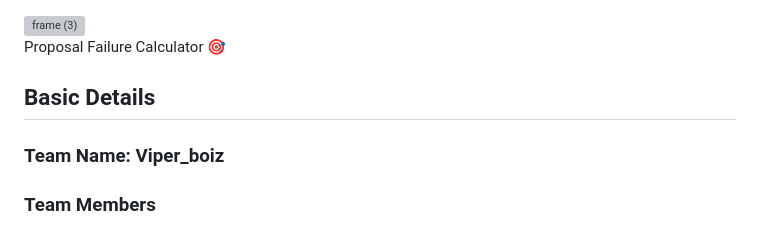
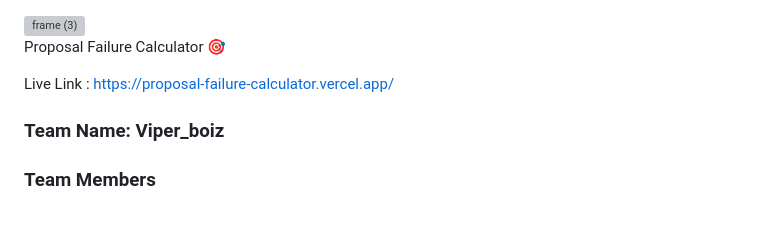
Before and after one commit to R05H10/Proposal-Failure-Calculator, a Markdown page: README.md, the part around the change. Drawn GitHub-style; grey boxes are pictures that could not be loaded.

```diff
--- a/README.md
+++ b/README.md
@@ -4,7 +4,8 @@
 Proposal Failure Calculator 🎯
 
 
-## Basic Details
+Live Link : https://proposal-failure-calculator.vercel.app/
+
 ### Team Name: Viper_boiz
 
 
```
